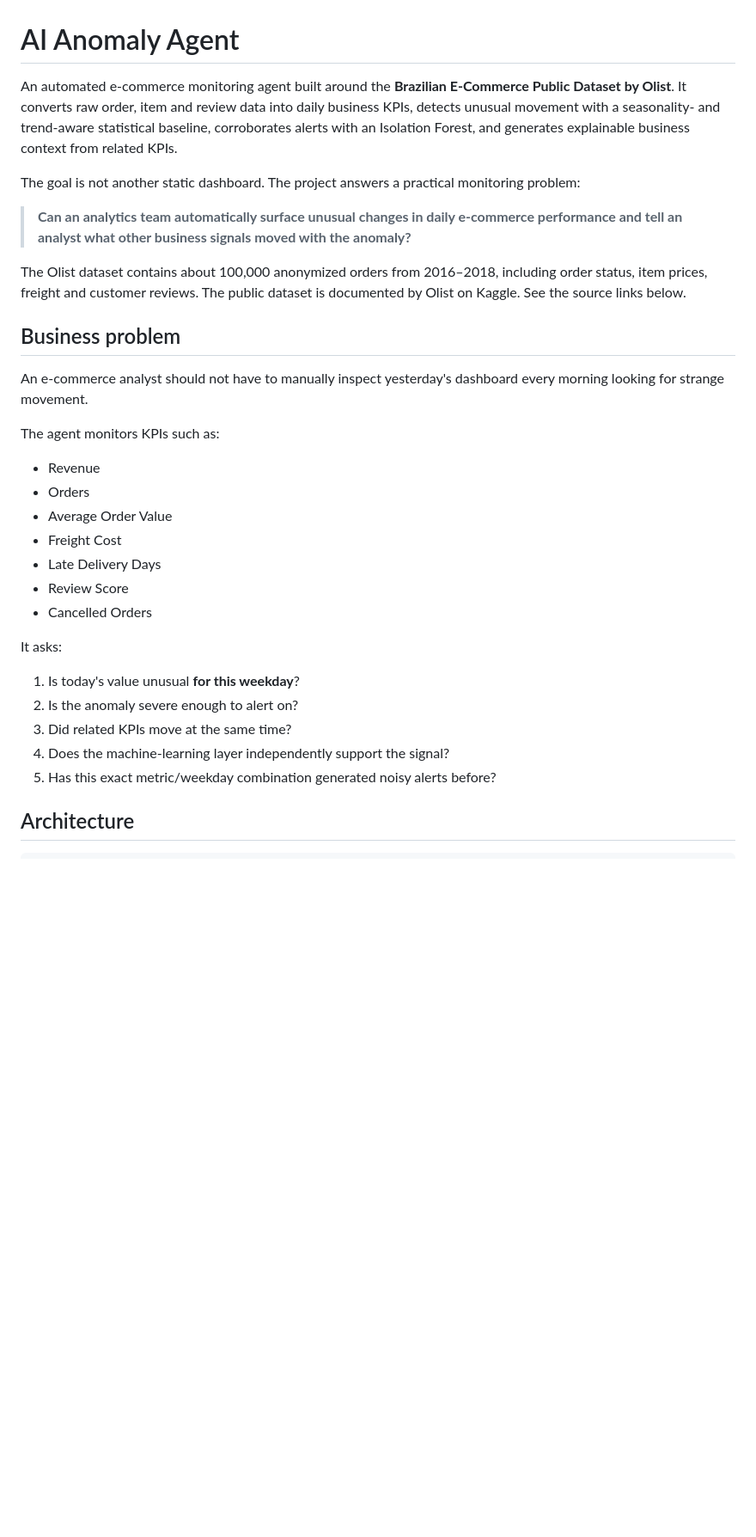
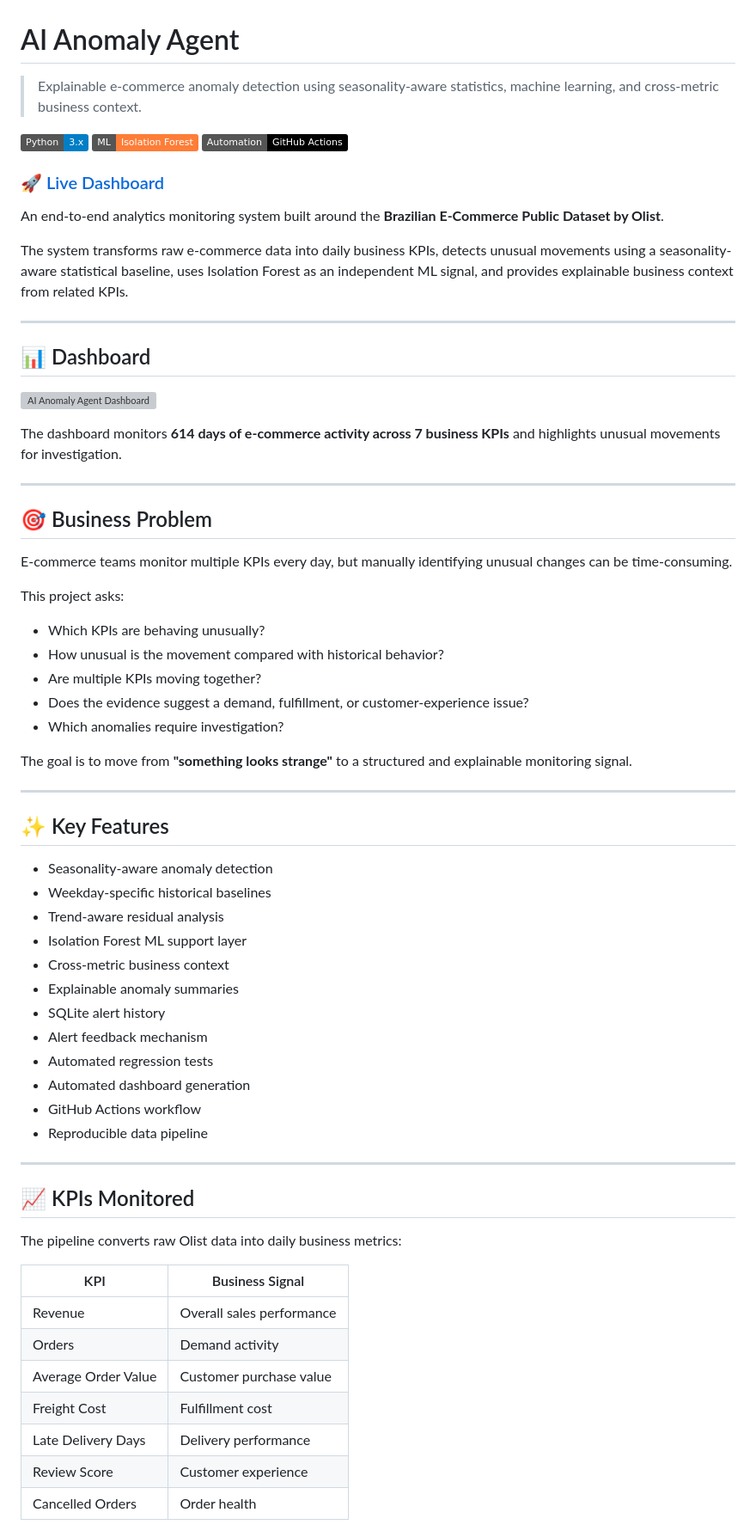
Before and after one commit to NamitTyagi/ai-anomaly-agent, a Markdown page: README.md, the part around one of its changes. Shown at 86% size. Drawn GitHub-style; badges without logos; blank space fills up the shorter version; grey boxes are pictures that could not be loaded.

```diff
--- a/README.md
+++ b/README.md
@@ -1,33 +1,71 @@
 # AI Anomaly Agent
 
-An automated e-commerce monitoring agent built around the **Brazilian E-Commerce Public Dataset by Olist**. It converts raw order, item and review data into daily business KPIs, detects unusual movement with a seasonality- and trend-aware statistical baseline, corroborates alerts with an Isolation Forest, and generates explainable business context from related KPIs.
+> Explainable e-commerce anomaly detection using seasonality-aware statistics, machine learning, and cross-metric business context.
 
-The goal is not another static dashboard. The project answers a practical monitoring problem:
+[![Python](https://img.shields.io/badge/Python-3.x-blue?logo=python)](https://www.python.org/)
+[![Scikit-learn](https://img.shields.io/badge/ML-Isolation%20Forest-orange)](https://scikit-learn.org/)
+[![GitHub Actions](https://img.shields.io/badge/Automation-GitHub%20Actions-black?logo=github)](https://github.com/features/actions)
 
-> **Can an analytics team automatically surface unusual changes in daily e-commerce performance and tell an analyst what other business signals moved with the anomaly?**
+### 🚀 [Live Dashboard](https://namittyagi.github.io/ai-anomaly-agent/)
 
-The Olist dataset contains about 100,000 anonymized orders from 2016–2018, including order status, item prices, freight and customer reviews. The public dataset is documented by Olist on Kaggle. See the source links below.
+An end-to-end analytics monitoring system built around the **Brazilian E-Commerce Public Dataset by Olist**.
 
-## Business problem
+The system transforms raw e-commerce data into daily business KPIs, detects unusual movements using a seasonality-aware statistical baseline, uses Isolation Forest as an independent ML signal, and provides explainable business context from related KPIs.
 
-An e-commerce analyst should not have to manually inspect yesterday's dashboard every morning looking for strange movement.
+---
 
-The agent monitors KPIs such as:
+## 📊 Dashboard
 
-- Revenue
-- Orders
-- Average Order Value
-- Freight Cost
-- Late Delivery Days
-- Review Score
-- Cancelled Orders
+![AI Anomaly Agent Dashboard](docs/dashboard.png)
 
-It asks:
+The dashboard monitors **614 days of e-commerce activity across 7 business KPIs** and highlights unusual movements for investigation.
 
-1. Is today's value unusual **for this weekday**?
-2. Is the anomaly severe enough to alert on?
-3. Did related KPIs move at the same time?
-4. Does the machine-learning layer independently support the signal?
-5. Has this exact metric/weekday combination generated noisy alerts before?
+---
 
-## Architecture
+## 🎯 Business Problem
+
+E-commerce teams monitor multiple KPIs every day, but manually identifying unusual changes can be time-consuming.
+
+This project asks:
+
+- Which KPIs are behaving unusually?
+- How unusual is the movement compared with historical behavior?
+- Are multiple KPIs moving together?
+- Does the evidence suggest a demand, fulfillment, or customer-experience issue?
+- Which anomalies require investigation?
+
+The goal is to move from **"something looks strange"** to a structured and explainable monitoring signal.
+
+---
+
+## ✨ Key Features
+
+- Seasonality-aware anomaly detection
+- Weekday-specific historical baselines
+- Trend-aware residual analysis
+- Isolation Forest ML support layer
+- Cross-metric business context
+- Explainable anomaly summaries
+- SQLite alert history
+- Alert feedback mechanism
+- Automated regression tests
+- Automated dashboard generation
+- GitHub Actions workflow
+- Reproducible data pipeline
+
+---
+
+## 📈 KPIs Monitored
+
+The pipeline converts raw Olist data into daily business metrics:
+
+| KPI | Business Signal |
+|---|---|
+| Revenue | Overall sales performance |
+| Orders | Demand activity |
+| Average Order Value | Customer purchase value |
+| Freight Cost | Fulfillment cost |
+| Late Delivery Days | Delivery performance |
+| Review Score | Customer experience |
+| Cancelled Orders | Order health |
+
```
Also changed, not shown: other parts of README.md (+237 -133 lines).
